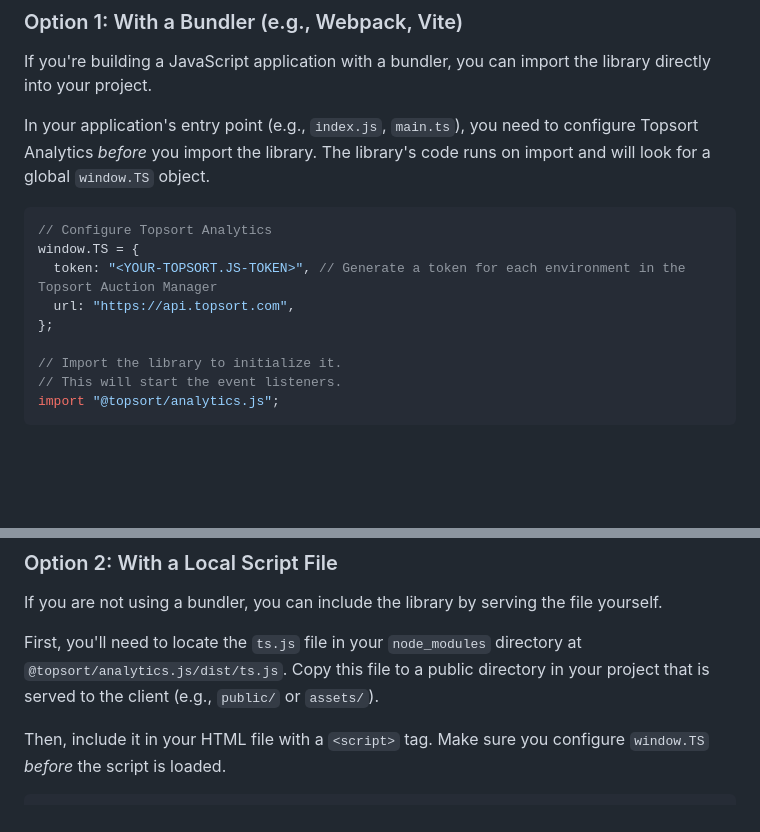
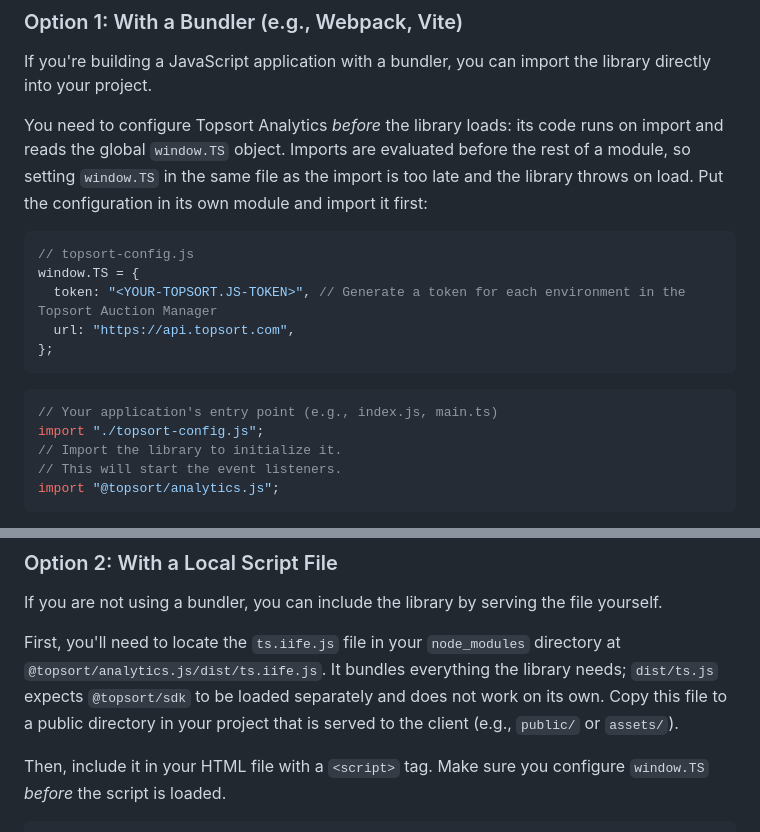
Before and after one commit to Topsort/analytics.js, a Markdown page: README.md, 2 parts joined by grey strips. Rendered like a GitHub page; blank space fills up the shorter version.

Commit message:
docs: configure window.TS before the import and use the standalone bundle in the README
INTE-3694

````diff
--- a/README.md
+++ b/README.md
@@ -29,15 +29,19 @@ npm install @topsort/analytics.js --save
 
 If you're building a JavaScript application with a bundler, you can import the library directly into your project.
 
-In your application's entry point (e.g., `index.js`, `main.ts`), you need to configure Topsort Analytics *before* you import the library. The library's code runs on import and will look for a global `window.TS` object.
+You need to configure Topsort Analytics *before* the library loads: its code runs on import and reads the global `window.TS` object. Imports are evaluated before the rest of a module, so setting `window.TS` in the same file as the import is too late and the library throws on load. Put the configuration in its own module and import it first:
 
 ```javascript
-// Configure Topsort Analytics
+// topsort-config.js
 window.TS = {
   token: "<YOUR-TOPSORT.JS-TOKEN>", // Generate a token for each environment in the Topsort Auction Manager
   url: "https://api.topsort.com",
 };
+```
 
+```javascript
+// Your application's entry point (e.g., index.js, main.ts)
+import "./topsort-config.js";
 // Import the library to initialize it.
 // This will start the event listeners.
 import "@topsort/analytics.js";
@@ -55,7 +59,7 @@ window.TS.token = "<YOUR-TOPSORT.JS-TOKEN>";
 
 If you are not using a bundler, you can include the library by serving the file yourself.
 
-First, you'll need to locate the `ts.js` file in your `node_modules` directory at `@topsort/analytics.js/dist/ts.js`. Copy this file to a public directory in your project that is served to the client (e.g., `public/` or `assets/`).
+First, you'll need to locate the `ts.iife.js` file in your `node_modules` directory at `@topsort/analytics.js/dist/ts.iife.js`. It bundles everything the library needs; `dist/ts.js` expects `@topsort/sdk` to be loaded separately and does not work on its own. Copy this file to a public directory in your project that is served to the client (e.g., `public/` or `assets/`).
 
 Then, include it in your HTML file with a `<script>` tag. Make sure you configure `window.TS` *before* the script is loaded.
 
````
Also changed, not shown: other parts of README.md (+1 -1 lines).
